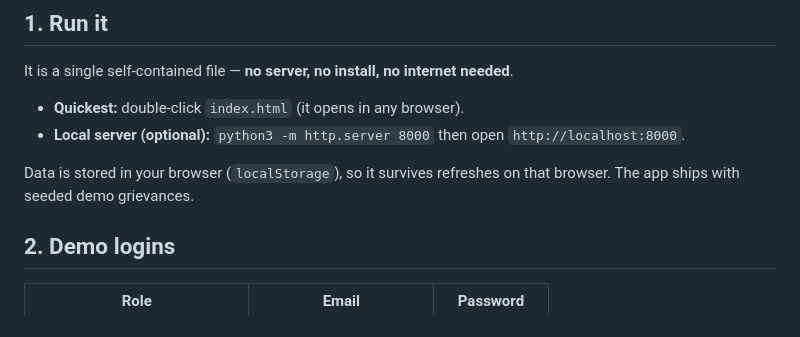
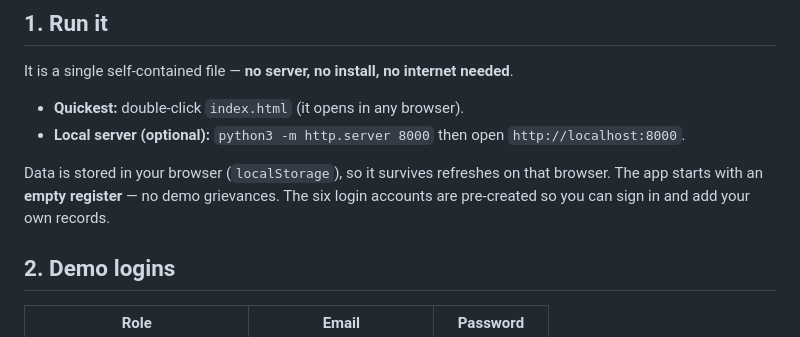
Before and after one commit to bcmbcdirectorate/sgrs, a Markdown page: README.md, the part around the change. Drawn GitHub-style.

Commit message:
README: note empty register

```diff
--- a/README.md
+++ b/README.md
@@ -15,7 +15,8 @@ It is a single self-contained file — **no server, no install, no internet need
 - **Local server (optional):** `python3 -m http.server 8000` then open `http://localhost:8000`.
 
 Data is stored in your browser (`localStorage`), so it survives refreshes on that
-browser. The app ships with seeded demo grievances.
+browser. The app starts with an **empty register** — no demo grievances. The six
+login accounts are pre-created so you can sign in and add your own records.
 
 ## 2. Demo logins
 
```
